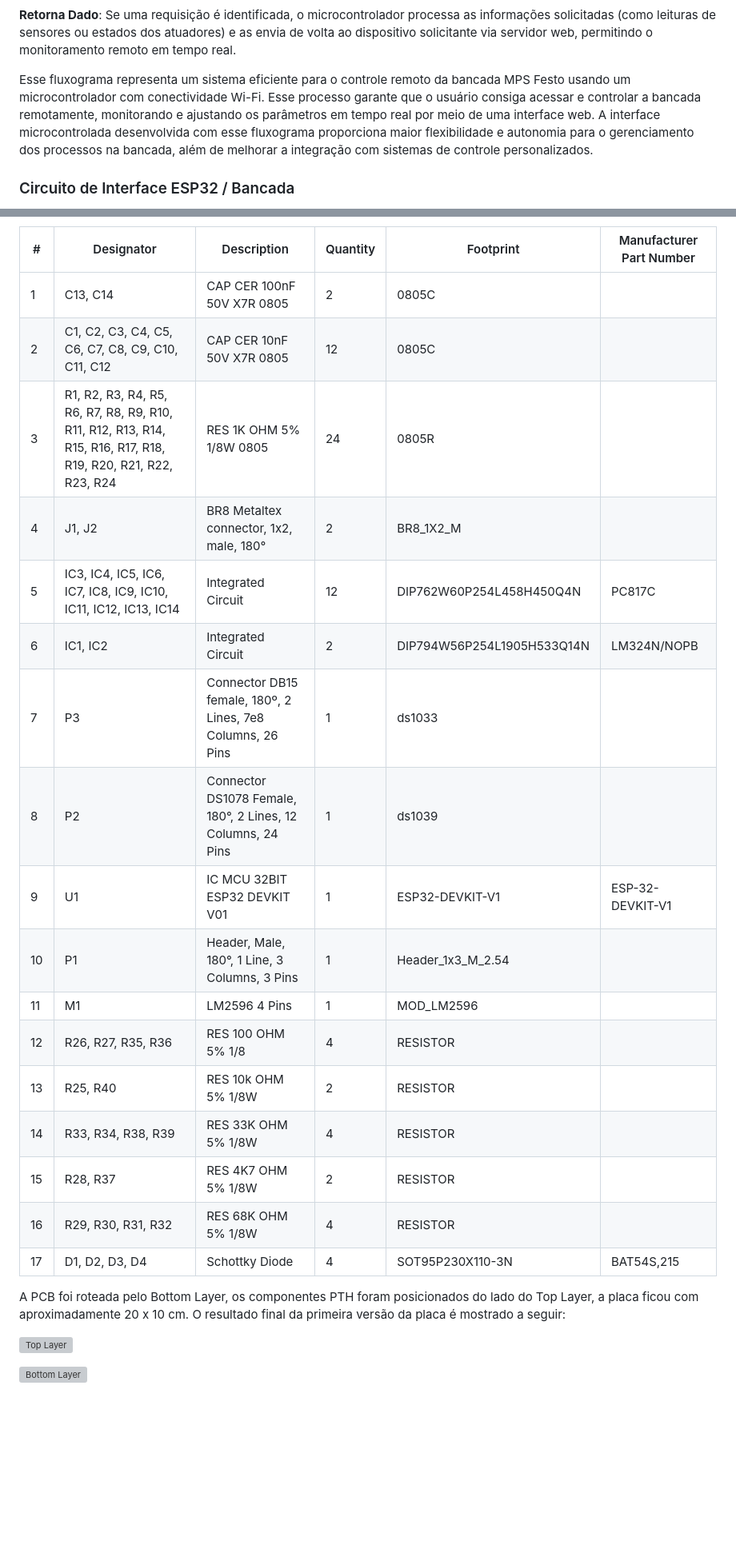
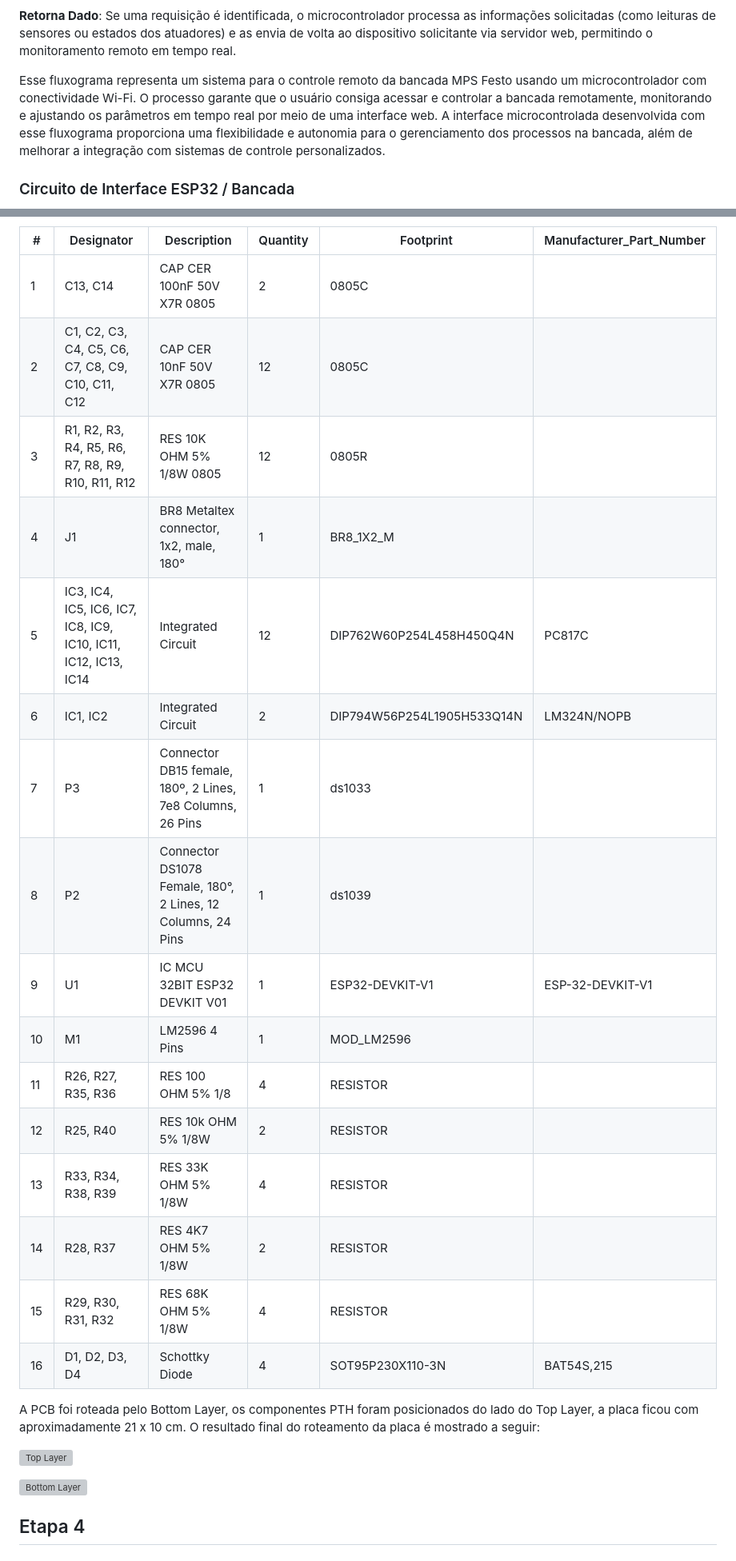
Before and after one commit to joananana/PI3-2024-2, a Markdown page: README.md, 2 parts joined by grey strips. Shown at 80% size. GitHub-like rendering; blank space fills up the shorter version; grey boxes are pictures that could not be loaded.

Commit message:
Update README.md
Ajuste das imagens do Readme.

```diff
--- a/README.md
+++ b/README.md
@@ -235,7 +311,7 @@ Caso não haja uma requisição de dados, o sistema retorna para o estado de esp
 
 **Retorna Dado**: Se uma requisição é identificada, o microcontrolador processa as informações solicitadas (como leituras de sensores ou estados dos atuadores) e as envia de volta ao dispositivo solicitante via servidor web, permitindo o monitoramento remoto em tempo real.
 
-Esse fluxograma representa um sistema eficiente para o controle remoto da bancada MPS Festo usando um microcontrolador com conectividade Wi-Fi. Esse processo garante que o usuário consiga acessar e controlar a bancada remotamente, monitorando e ajustando os parâmetros em tempo real por meio de uma interface web. A interface microcontrolada desenvolvida com esse fluxograma proporciona maior flexibilidade e autonomia para o gerenciamento dos processos na bancada, além de melhorar a integração com sistemas de controle personalizados.
+Esse fluxograma representa um sistema para o controle remoto da bancada MPS Festo usando um microcontrolador com conectividade Wi-Fi. O processo garante que o usuário consiga acessar e controlar a bancada remotamente, monitorando e ajustando os parâmetros em tempo real por meio de uma interface web. A interface microcontrolada desenvolvida com esse fluxograma proporciona uma flexibilidade e autonomia para o gerenciamento dos processos na bancada, além de melhorar a integração com sistemas de controle personalizados.
 
 ### Circuito de Interface ESP32 / Bancada
 
@@ -287,28 +423,30 @@ Circuito de ligação da ESP32.
 
 Os componentes utilizados estão listados na tabela abaixo:
 
-| #   | Designator                                          | Description                                | Quantity | Footprint                      | Manufacturer Part Number    |
-|-----|-----------------------------------------------------|--------------------------------------------|----------|--------------------------------|-----------------------------|
-| 1   | C13, C14                                           | CAP CER 100nF 50V X7R 0805                | 2        | 0805C                         |                             |
-| 2   | C1, C2, C3, C4, C5, C6, C7, C8, C9, C10, C11, C12  | CAP CER 10nF 50V X7R 0805                 | 12       | 0805C                         |                             |
-| 3   | R1, R2, R3, R4, R5, R6, R7, R8, R9, R10, R11, R12, R13, R14, R15, R16, R17, R18, R19, R20, R21, R22, R23, R24 | RES 1K OHM 5% 1/8W 0805   | 24       | 0805R |          |
-| 4   | J1, J2                                             | BR8 Metaltex connector, 1x2, male, 180°   | 2        | BR8_1X2_M                     |                             |
-| 5   | IC3, IC4, IC5, IC6, IC7, IC8, IC9, IC10, IC11, IC12, IC13, IC14 | Integrated Circuit           | 12       | DIP762W60P254L458H450Q4N      | PC817C                      |
-| 6   | IC1, IC2                                           | Integrated Circuit                        | 2        | DIP794W56P254L1905H533Q14N    | LM324N/NOPB                 |
-| 7   | P3                                                 | Connector DB15 female, 180º, 2 Lines, 7e8 Columns, 26 Pins | 1        | ds1033       |                             |
-| 8   | P2                                                 | Connector DS1078 Female, 180°, 2 Lines, 12 Columns, 24 Pins | 1        | ds1039      |                             |
-| 9   | U1                                                 | IC MCU 32BIT ESP32 DEVKIT V01             | 1        | ESP32-DEVKIT-V1               | ESP-32-DEVKIT-V1            |
-| 10  | P1                                                 | Header, Male, 180°, 1 Line, 3 Columns, 3 Pins | 1    | Header_1x3_M_2.54             |                             |
-| 11  | M1                                                 | LM2596 4 Pins                             | 1        | MOD_LM2596                    |                             |
-| 12  | R26, R27, R35, R36                                 | RES 100 OHM 5% 1/8                        | 4        | RESISTOR                      |                             |
-| 13  | R25, R40                                           | RES 10k OHM 5% 1/8W                       | 2        | RESISTOR                      |                             |
-| 14  | R33, R34, R38, R39                                 | RES 33K OHM 5% 1/8W                       | 4        | RESISTOR                      |                             |
-| 15  | R28, R37                                           | RES 4K7 OHM 5% 1/8W                       | 2        | RESISTOR                      |                             |
-| 16  | R29, R30, R31, R32                                 | RES 68K OHM 5% 1/8W                       | 4        | RESISTOR                      |                             |
-| 17  | D1, D2, D3, D4                                     | Schottky Diode                            | 4        | SOT95P230X110-3N              | BAT54S,215                  |
+| # | Designator                                      | Description                                       | Quantity | Footprint                          | Manufacturer_Part_Number  |
+|----|------------------------------------------------|---------------------------------------------------|----------|------------------------------------|---------------------------|
+| 1  | C13, C14                                      | CAP CER 100nF 50V X7R 0805                        | 2        | 0805C                              |                           |
+| 2  | C1, C2, C3, C4, C5, C6, C7, C8, C9, C10, C11, C12 | CAP CER 10nF 50V X7R 0805                        | 12       | 0805C                              |                           |
+| 3  | R1, R2, R3, R4, R5, R6, R7, R8, R9, R10, R11, R12 | RES 10K OHM 5% 1/8W 0805                         | 12       | 0805R                              |                           |
+| 4  | J1                                            | BR8 Metaltex connector, 1x2, male, 180°          | 1        | BR8_1X2_M                          |                           |
+| 5  | IC3, IC4, IC5, IC6, IC7, IC8, IC9, IC10, IC11, IC12, IC13, IC14 | Integrated Circuit                      | 12       | DIP762W60P254L458H450Q4N           | PC817C                    |
+| 6  | IC1, IC2                                      | Integrated Circuit                               | 2        | DIP794W56P254L1905H533Q14N         | LM324N/NOPB               |
+| 7  | P3                                            | Connector DB15 female, 180º, 2 Lines, 7e8 Columns, 26 Pins | 1 | ds1033                             |                           |
+| 8  | P2                                            | Connector DS1078 Female, 180°, 2 Lines, 12 Columns, 24 Pins | 1 | ds1039                             |                           |
+| 9  | U1                                            | IC MCU 32BIT ESP32 DEVKIT V01                   | 1        | ESP32-DEVKIT-V1                    | ESP-32-DEVKIT-V1          |
+| 10 | M1                                            | LM2596 4 Pins                                   | 1        | MOD_LM2596                         |                           |
+| 11 | R26, R27, R35, R36                            | RES 100 OHM 5% 1/8                              | 4        | RESISTOR                           |                           |
+| 12 | R25, R40                                      | RES 10k OHM 5% 1/8W                             | 2        | RESISTOR                           |                           |
+| 13 | R33, R34, R38, R39                            | RES 33K OHM 5% 1/8W                             | 4        | RESISTOR                           |                           |
+| 14 | R28, R37                                      | RES 4K7 OHM 5% 1/8W                             | 2        | RESISTOR                           |                           |
+| 15 | R29, R30, R31, R32                            | RES 68K OHM 5% 1/8W                             | 4        | RESISTOR                           |                           |
+| 16 | D1, D2, D3, D4                                | Schottky Diode                                  | 4        | SOT95P230X110-3N                   | BAT54S,215                |
 
-A PCB foi roteada pelo Bottom Layer, os componentes PTH foram posicionados do lado do Top Layer, a placa ficou com aproximadamente 20 x 10 cm. O resultado final da primeira versão da placa é mostrado a seguir:
+
+A PCB foi roteada pelo Bottom Layer, os componentes PTH foram posicionados do lado do Top Layer, a placa ficou com aproximadamente 21 x 10 cm. O resultado final do roteamento da placa é mostrado a seguir:
 
 ![Top Layer](imagens/PCB_Top.png)
 
 ![Bottom Layer](imagens/PCB_Bot.png)
+
+## Etapa 4
```
Also changed, not shown: other parts of README.md (+160 -24 lines).
